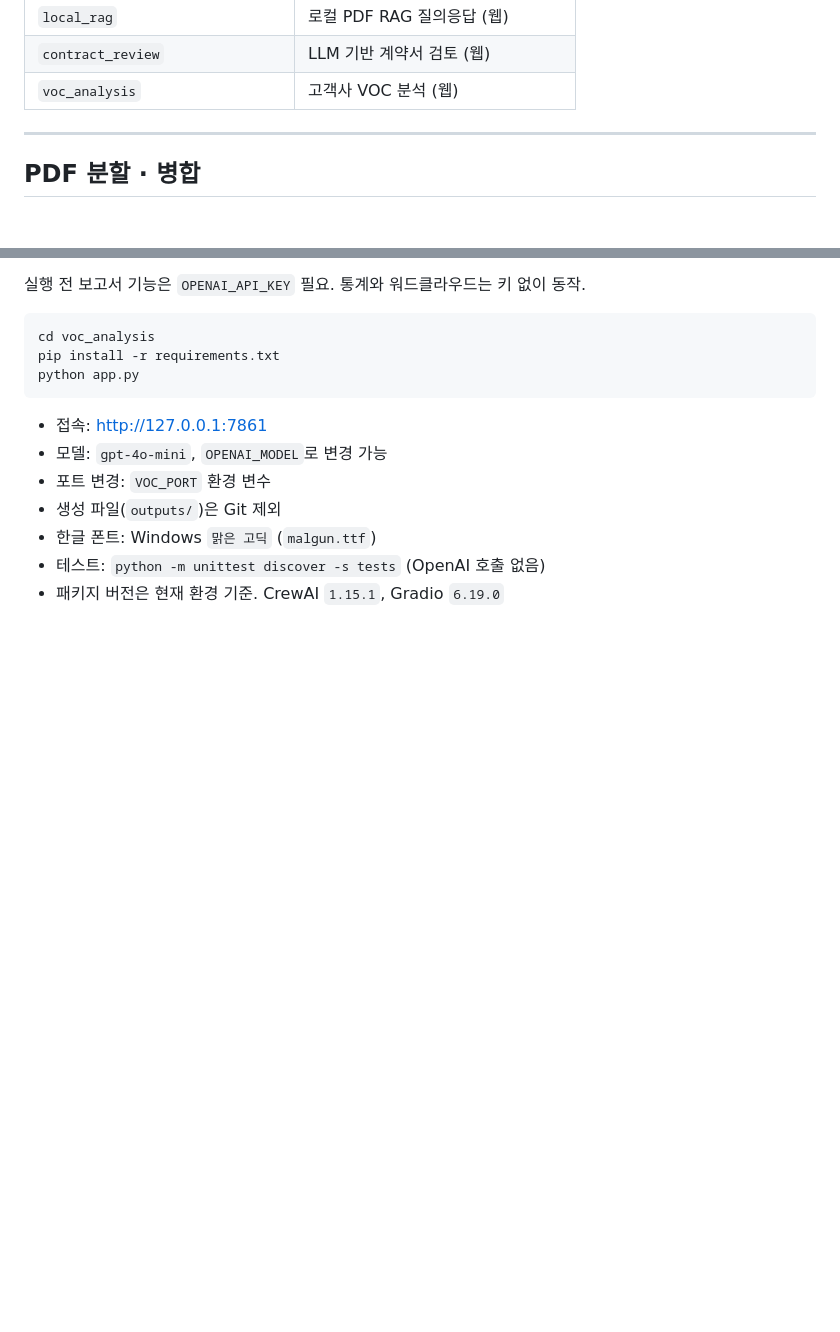
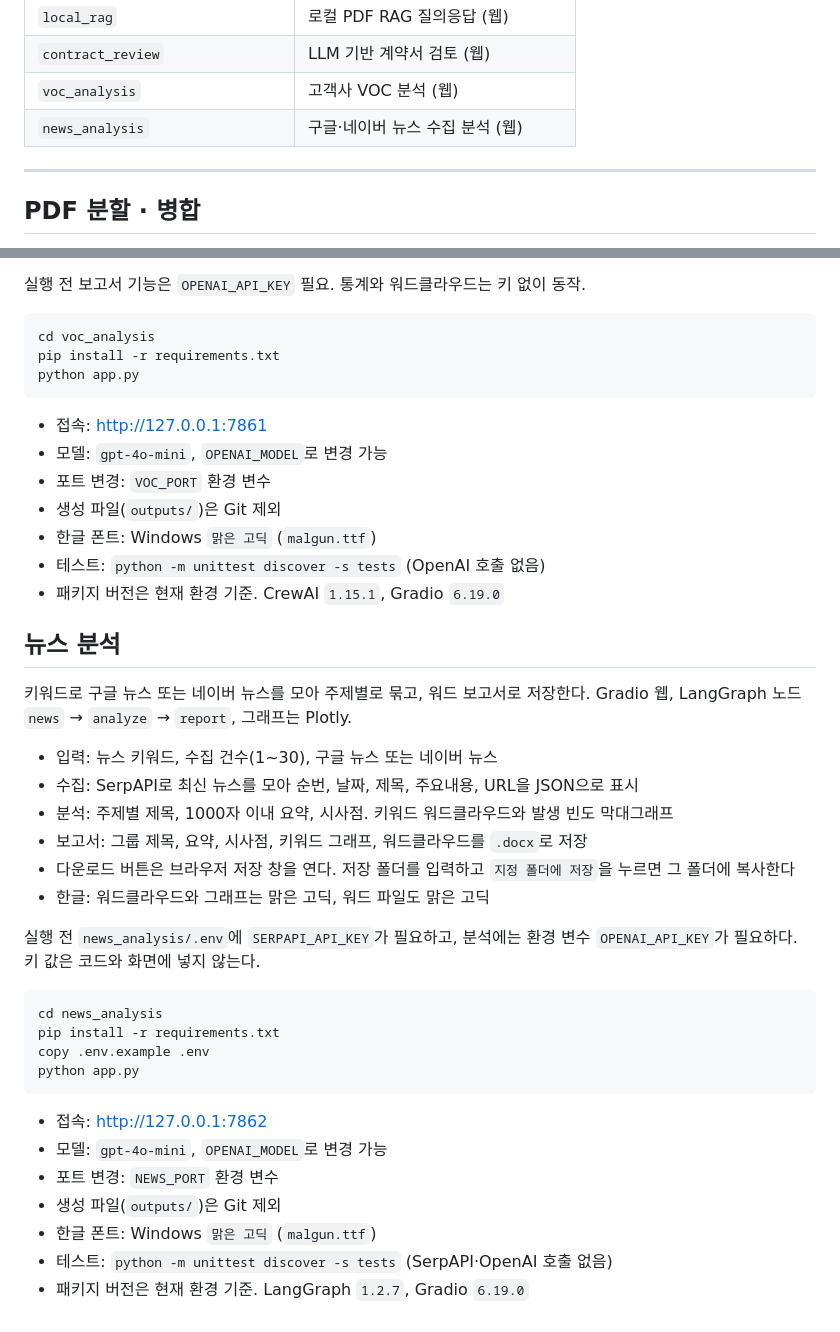
Before and after one commit to Taehw/lges-ai-agent-lab, a Markdown page: README.md, 2 parts joined by grey strips. GitHub-like rendering; blank space fills up the shorter version.

Commit message:
docs: add news analysis section to README
Co-authored-by: Cursor <cursoragent@cursor.com>

````diff
--- a/README.md
+++ b/README.md
@@ -13,6 +13,7 @@
 | `local_rag` | 로컬 PDF RAG 질의응답 (웹) |
 | `contract_review` | LLM 기반 계약서 검토 (웹) |
 | `voc_analysis` | 고객사 VOC 분석 (웹) |
+| `news_analysis` | 구글·네이버 뉴스 수집 분석 (웹) |
 
 ---
 
@@ -241,3 +242,31 @@ python app.py
 - 한글 폰트: Windows `맑은 고딕` (`malgun.ttf`)
 - 테스트: `python -m unittest discover -s tests` (OpenAI 호출 없음)
 - 패키지 버전은 현재 환경 기준. CrewAI `1.15.1`, Gradio `6.19.0`
+
+## 뉴스 분석
+
+키워드로 구글 뉴스 또는 네이버 뉴스를 모아 주제별로 묶고, 워드 보고서로 저장한다. Gradio 웹, LangGraph 노드 `news` → `analyze` → `report`, 그래프는 Plotly.
+
+- 입력: 뉴스 키워드, 수집 건수(1~30), 구글 뉴스 또는 네이버 뉴스
+- 수집: SerpAPI로 최신 뉴스를 모아 순번, 날짜, 제목, 주요내용, URL을 JSON으로 표시
+- 분석: 주제별 제목, 1000자 이내 요약, 시사점. 키워드 워드클라우드와 발생 빈도 막대그래프
+- 보고서: 그룹 제목, 요약, 시사점, 키워드 그래프, 워드클라우드를 `.docx`로 저장
+- 다운로드 버튼은 브라우저 저장 창을 연다. 저장 폴더를 입력하고 `지정 폴더에 저장`을 누르면 그 폴더에 복사한다
+- 한글: 워드클라우드와 그래프는 맑은 고딕, 워드 파일도 맑은 고딕
+
+실행 전 `news_analysis/.env`에 `SERPAPI_API_KEY`가 필요하고, 분석에는 환경 변수 `OPENAI_API_KEY`가 필요하다. 키 값은 코드와 화면에 넣지 않는다.
+
+```text
+cd news_analysis
+pip install -r requirements.txt
+copy .env.example .env
+python app.py
+```
+
+- 접속: http://127.0.0.1:7862
+- 모델: `gpt-4o-mini`, `OPENAI_MODEL`로 변경 가능
+- 포트 변경: `NEWS_PORT` 환경 변수
+- 생성 파일(`outputs/`)은 Git 제외
+- 한글 폰트: Windows `맑은 고딕` (`malgun.ttf`)
+- 테스트: `python -m unittest discover -s tests` (SerpAPI·OpenAI 호출 없음)
+- 패키지 버전은 현재 환경 기준. LangGraph `1.2.7`, Gradio `6.19.0`
````
